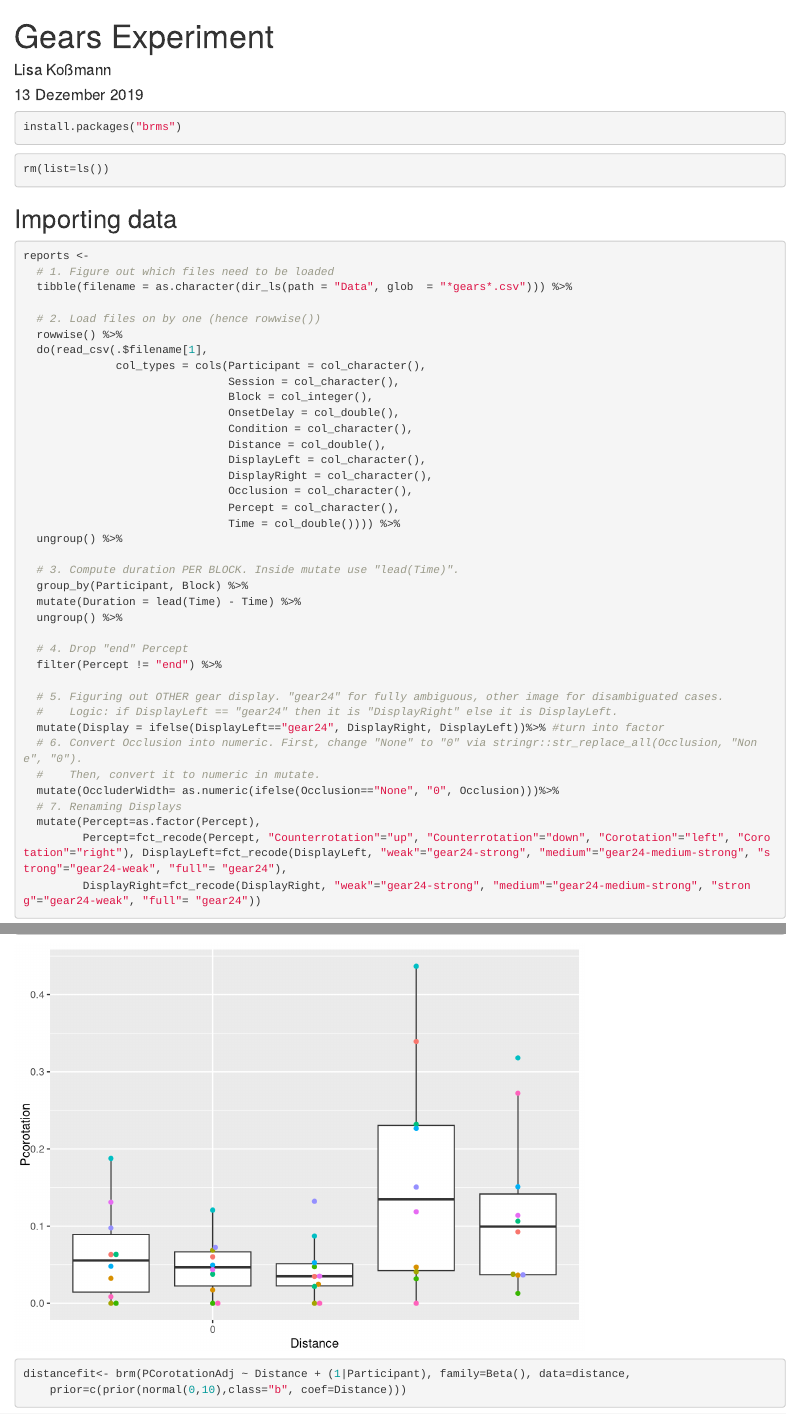
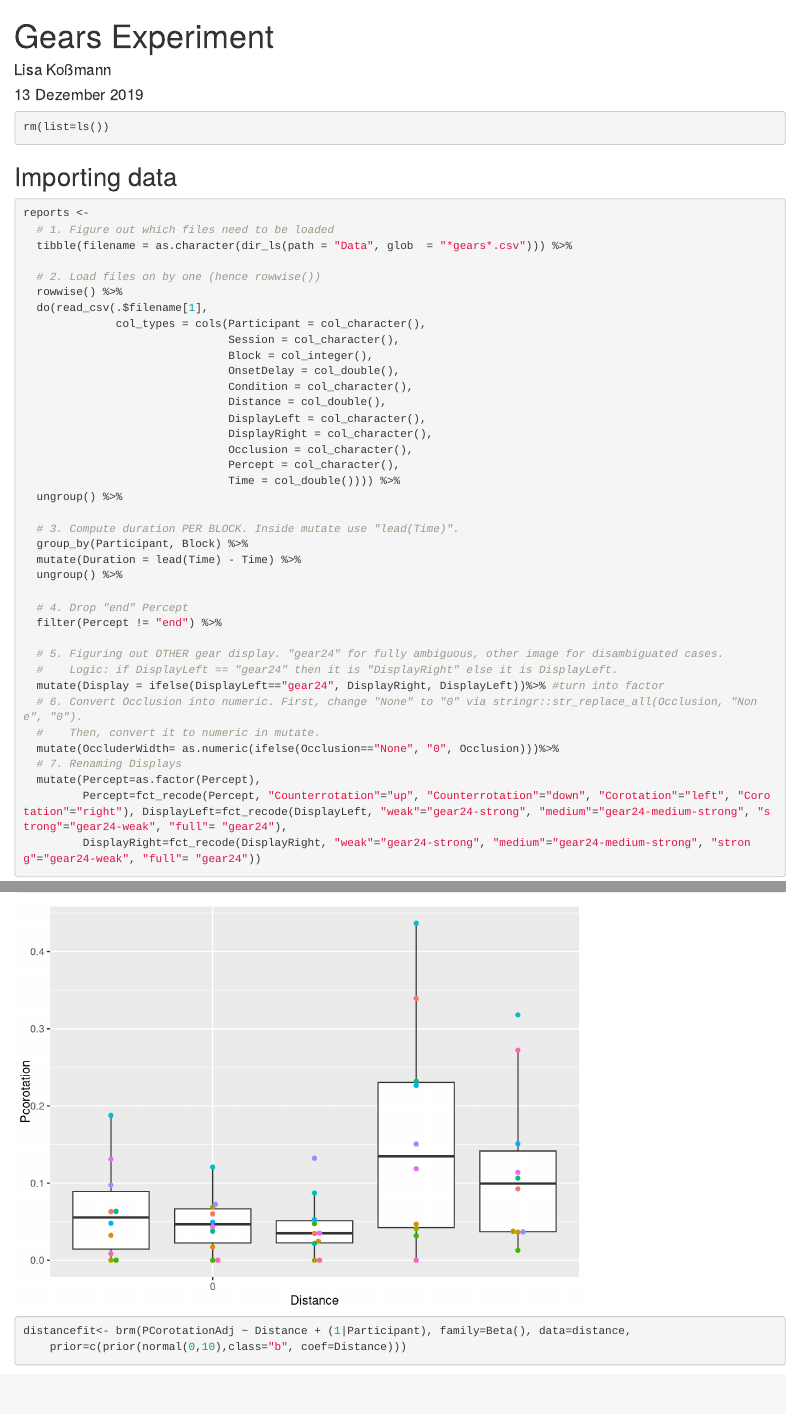
Before and after one commit to alexander-pastukhov/embedded-physics, an R Markdown document (gears-experiment.Rmd): the page in a window 1100 px wide, from its top, and a second part further down, joined at a grey line. Rendered offline with R 4.5, knitr and Pandoc, with nearby package versions; some code elsewhere in the file could not run offline.

Commit message:
Don't include "install.packages()"

````diff
--- a/gears-experiment.Rmd
+++ b/gears-experiment.Rmd
@@ -4,9 +4,6 @@ author: "Lisa Koßmann"
 date: "13 Dezember 2019"
 output: html_document
 ---
-```{r}
-install.packages("brms")
-```
 
 ```{r setup, include=FALSE}
 knitr::opts_chunk$set(echo = TRUE)
````
